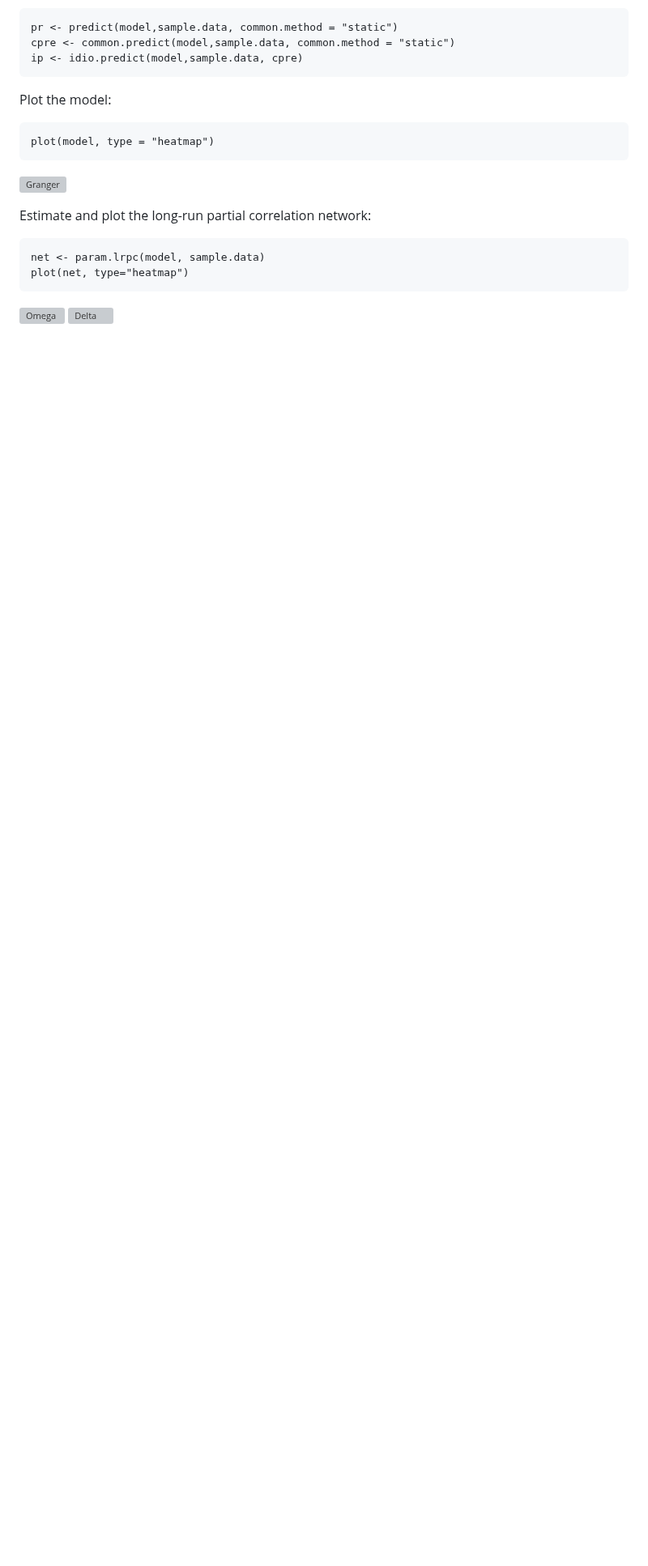
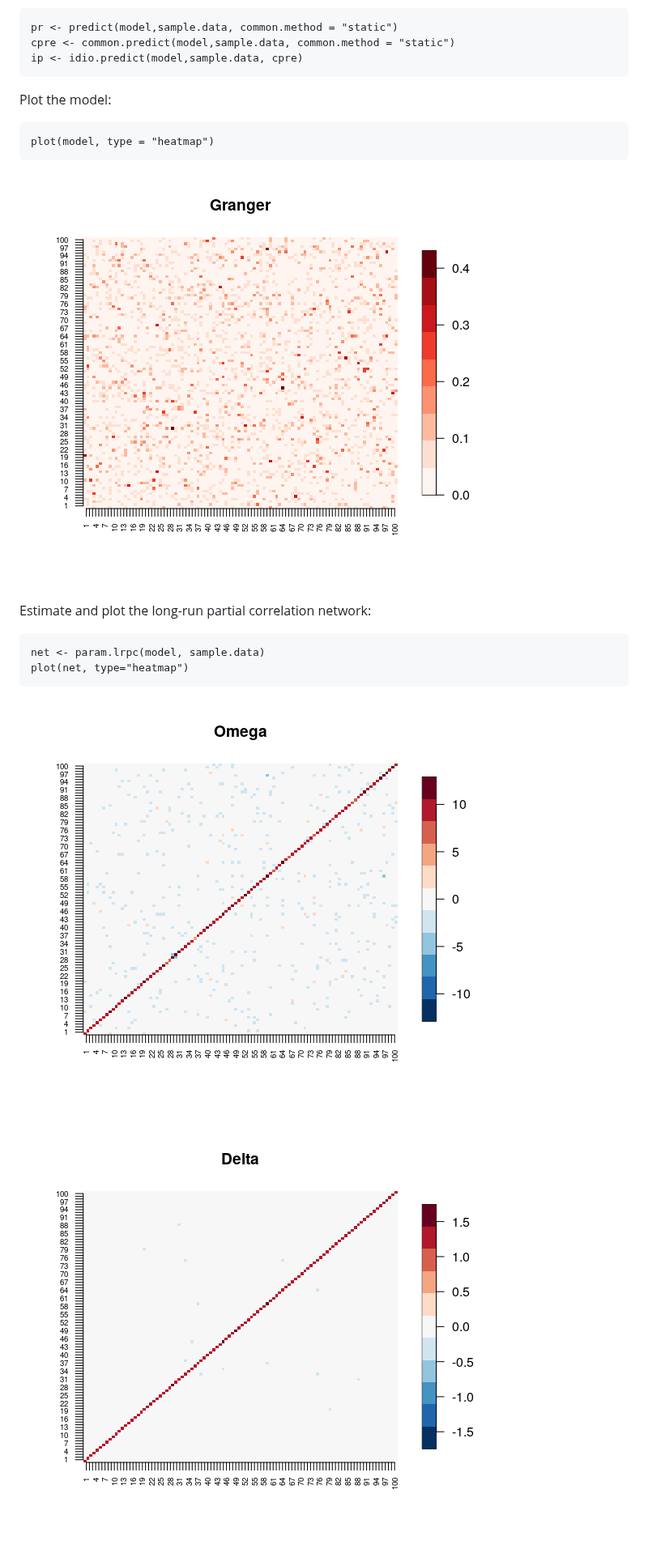
Before and after one commit to haeran-cho/fnets, a Markdown page: README.md, the part around the change. Shown at 81% size. Drawn GitHub-style; pictures changed too: figures/delta.png (added), figures/model.png (added), figures/omega.png (added); blank space fills up the shorter version; grey boxes are pictures that could not be loaded.

Commit message:
pngs

````diff
--- a/README.md
+++ b/README.md
@@ -38,12 +38,13 @@ Plot the model:
 ```
 plot(model, type = "heatmap")
 ```
-![Granger](figures/model.pdf)
+![Granger](figures/model.png)
 
 Estimate and plot the long-run partial correlation network:
 ```
 net <- param.lrpc(model, sample.data)
 plot(net, type="heatmap")
 ```
-![Omega](figures/omega.pdf)
-![Delta](figures/delta.pdf)
+![Omega](figures/omega.png)
+
+![Delta](figures/delta.png)
````
